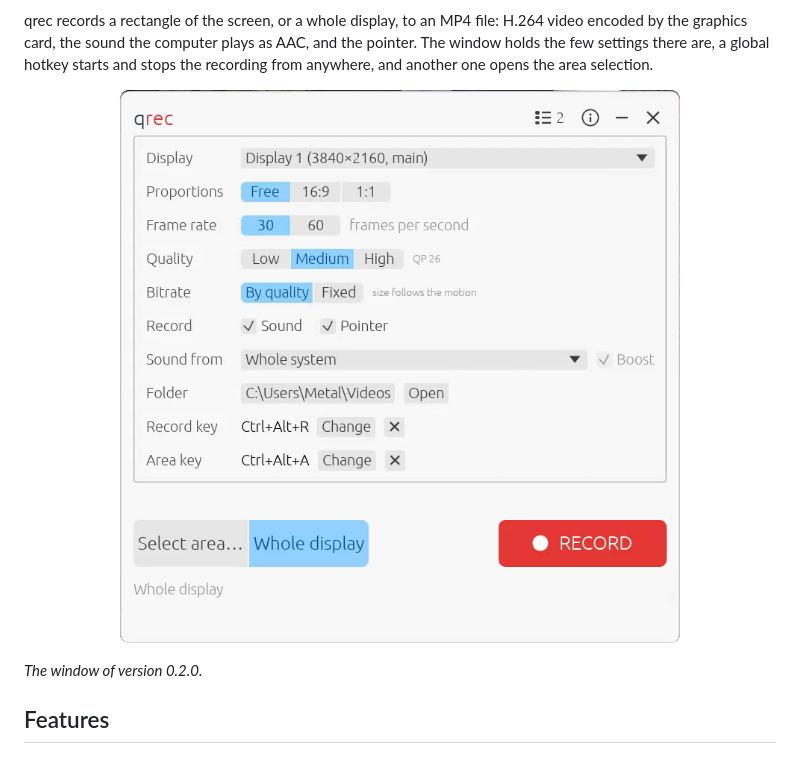
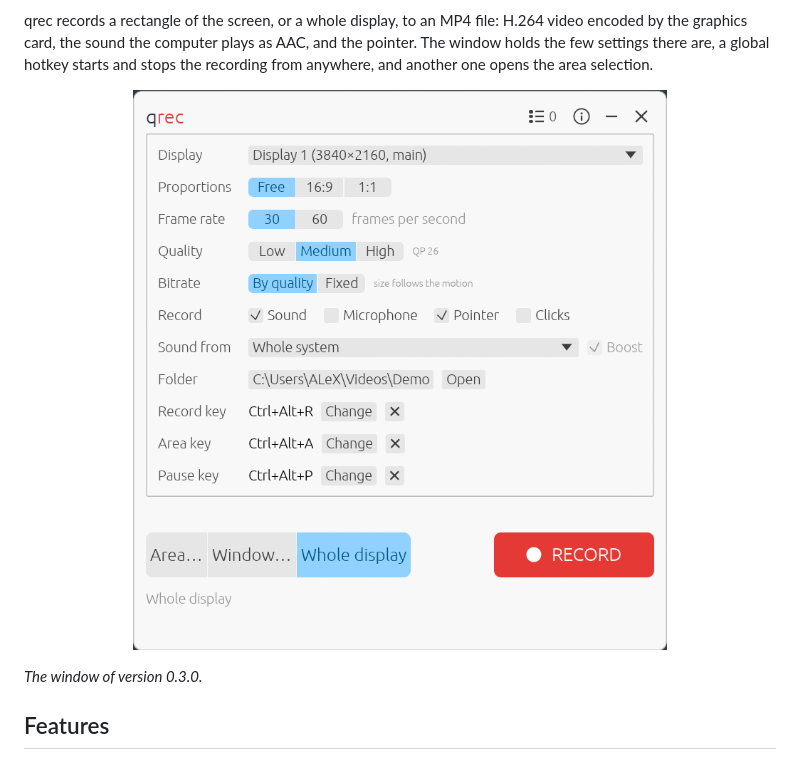
Before and after one commit to Fan4Metal/qrec, a Markdown page: README.md, the part around one of its changes. Rendered like a GitHub page; pictures changed too: images/screenshot.png.

```diff
--- a/README.md
+++ b/README.md
@@ -19,6 +19,6 @@ qrec records a rectangle of the screen, or a whole display, to an MP4 file: H.26
 </p>
 
-*The window of version 0.2.0.*
+*The window of version 0.3.0.*
 
 ## Features
 
```
Also changed, not shown: other parts of README.md (+1 -1 lines), README.ru.md (+2 -2 lines), 2 other files.
